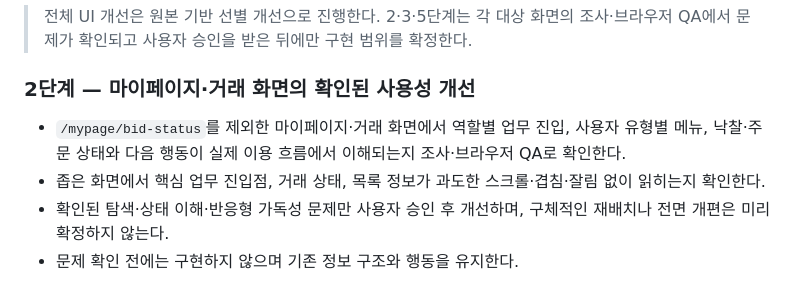
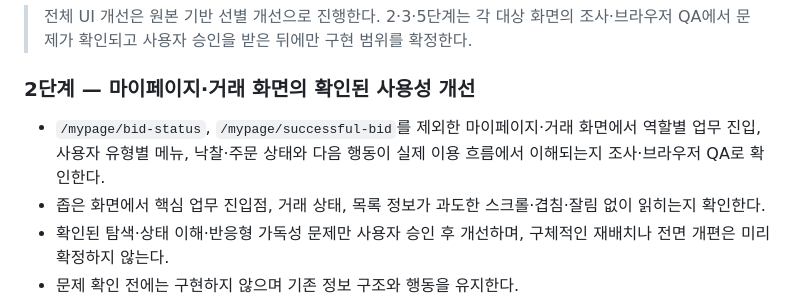
Before and after one commit to handbinu/dailyatelier, a Markdown page: PLAN.md, the part around the change. Rendered like a GitHub page.

```diff
--- a/PLAN.md
+++ b/PLAN.md
@@ -46,7 +46,7 @@
 
 ### 2단계 — 마이페이지·거래 화면의 확인된 사용성 개선
 
-- `/mypage/bid-status`를 제외한 마이페이지·거래 화면에서 역할별 업무 진입, 사용자 유형별 메뉴, 낙찰·주문 상태와 다음 행동이 실제 이용 흐름에서 이해되는지 조사·브라우저 QA로 확인한다.
+- `/mypage/bid-status`, `/mypage/successful-bid`를 제외한 마이페이지·거래 화면에서 역할별 업무 진입, 사용자 유형별 메뉴, 낙찰·주문 상태와 다음 행동이 실제 이용 흐름에서 이해되는지 조사·브라우저 QA로 확인한다.
 - 좁은 화면에서 핵심 업무 진입점, 거래 상태, 목록 정보가 과도한 스크롤·겹침·잘림 없이 읽히는지 확인한다.
 - 확인된 탐색·상태 이해·반응형 가독성 문제만 사용자 승인 후 개선하며, 구체적인 재배치나 전면 개편은 미리 확정하지 않는다.
 - 문제 확인 전에는 구현하지 않으며 기존 정보 구조와 행동을 유지한다.
```
Also changed, not shown: PLAN_DONE.md (+6 -0 lines).
